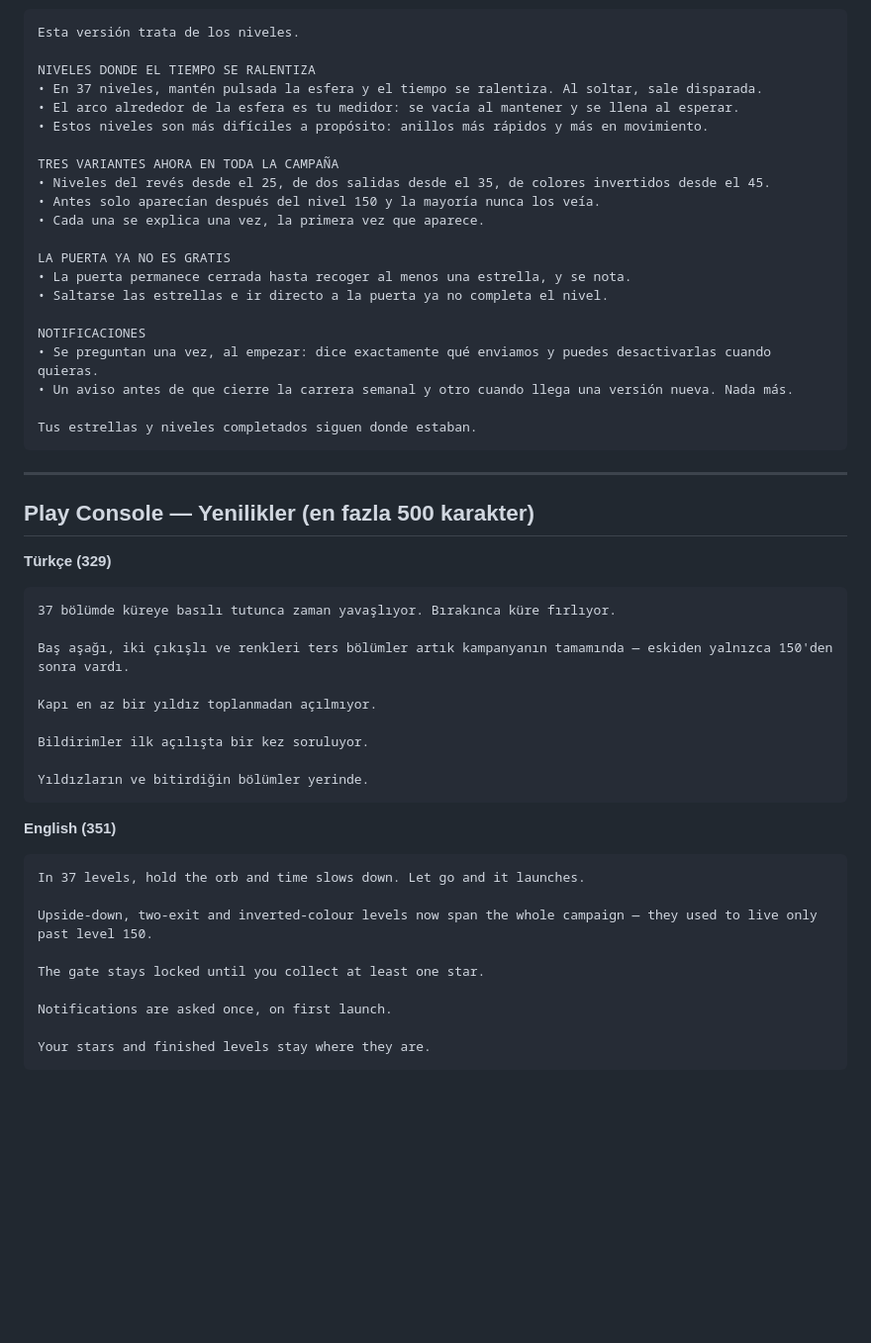
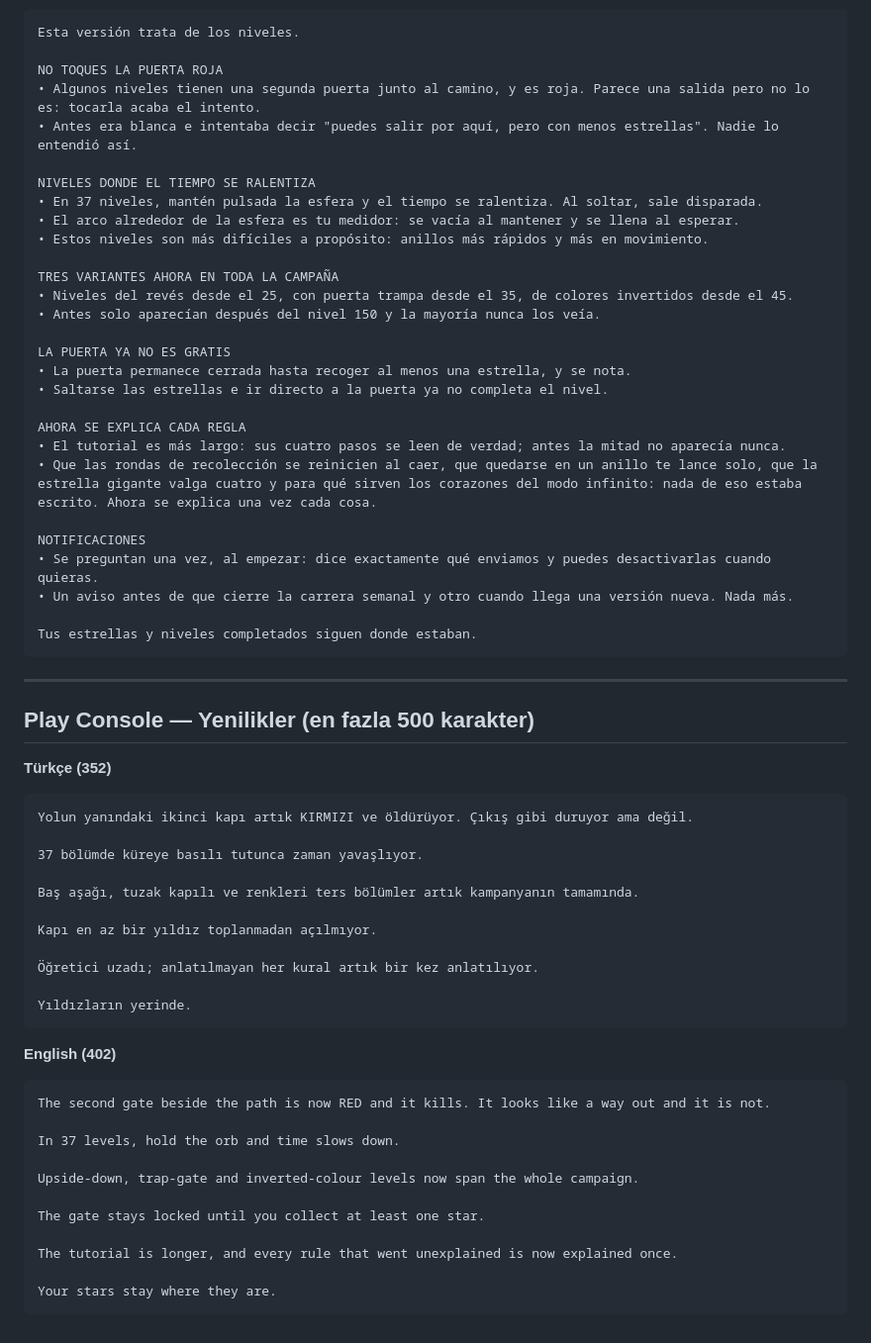
Before and after one commit to Mustafacaganhatapci/oyun, a Markdown page: ios-store-assets/appstore-2.3.md, the part around one of its changes. Shown at 99% size. Rendered like a GitHub page; blank space fills up the shorter version.

````diff
--- a/ios-store-assets/appstore-2.3.md
+++ b/ios-store-assets/appstore-2.3.md
@@ -67,5 +85,9 @@ Your stars and finished levels stay exactly where they are.
 ```
 Esta versión trata de los niveles.
+
+NO TOQUES LA PUERTA ROJA
+• Algunos niveles tienen una segunda puerta junto al camino, y es roja. Parece una salida pero no lo es: tocarla acaba el intento.
+• Antes era blanca e intentaba decir "puedes salir por aquí, pero con menos estrellas". Nadie lo entendió así.
 
 NIVELES DONDE EL TIEMPO SE RALENTIZA
 • En 37 niveles, mantén pulsada la esfera y el tiempo se ralentiza. Al soltar, sale disparada.
@@ -73,13 +95,16 @@ NIVELES DONDE EL TIEMPO SE RALENTIZA
 • Estos niveles son más difíciles a propósito: anillos más rápidos y más en movimiento.
 
 TRES VARIANTES AHORA EN TODA LA CAMPAÑA
-• Niveles del revés desde el 25, de dos salidas desde el 35, de colores invertidos desde el 45.
+• Niveles del revés desde el 25, con puerta trampa desde el 35, de colores invertidos desde el 45.
 • Antes solo aparecían después del nivel 150 y la mayoría nunca los veía.
-• Cada una se explica una vez, la primera vez que aparece.
 
 LA PUERTA YA NO ES GRATIS
 • La puerta permanece cerrada hasta recoger al menos una estrella, y se nota.
 • Saltarse las estrellas e ir directo a la puerta ya no completa el nivel.
+
+AHORA SE EXPLICA CADA REGLA
+• El tutorial es más largo: sus cuatro pasos se leen de verdad; antes la mitad no aparecía nunca.
+• Que las rondas de recolección se reinicien al caer, que quedarse en un anillo te lance solo, que la estrella gigante valga cuatro y para qué sirven los corazones del modo infinito: nada de eso estaba escrito. Ahora se explica una vez cada cosa.
 
 NOTIFICACIONES
 • Se preguntan una vez, al empezar: dice exactamente qué enviamos y puedes desactivarlas cuando quieras.
@@ -92,28 +117,32 @@ Tus estrellas y niveles completados siguen donde estaban.
 
 ## Play Console — Yenilikler (en fazla 500 karakter)
 
-**Türkçe (329)**
+**Türkçe (352)**
 ```
-37 bölümde küreye basılı tutunca zaman yavaşlıyor. Bırakınca küre fırlıyor.
+Yolun yanındaki ikinci kapı artık KIRMIZI ve öldürüyor. Çıkış gibi duruyor ama değil.
 
-Baş aşağı, iki çıkışlı ve renkleri ters bölümler artık kampanyanın tamamında — eskiden yalnızca 150'den sonra vardı.
+37 bölümde küreye basılı tutunca zaman yavaşlıyor.
+
+Baş aşağı, tuzak kapılı ve renkleri ters bölümler artık kampanyanın tamamında.
 
 Kapı en az bir yıldız toplanmadan açılmıyor.
 
-Bildirimler ilk açılışta bir kez soruluyor.
+Öğretici uzadı; anlatılmayan her kural artık bir kez anlatılıyor.
 
-Yıldızların ve bitirdiğin bölümler yerinde.
+Yıldızların yerinde.
 ```
 
-**English (351)**
+**English (402)**
 ```
-In 37 levels, hold the orb and time slows down. Let go and it launches.
+The second gate beside the path is now RED and it kills. It looks like a way out and it is not.
 
-Upside-down, two-exit and inverted-colour levels now span the whole campaign — they used to live only past level 150.
+In 37 levels, hold the orb and time slows down.
+
+Upside-down, trap-gate and inverted-colour levels now span the whole campaign.
 
 The gate stays locked until you collect at least one star.
 
-Notifications are asked once, on first launch.
+The tutorial is longer, and every rule that went unexplained is now explained once.
 
-Your stars and finished levels stay where they are.
+Your stars stay where they are.
 ```
````
Also changed, not shown: other parts of ios-store-assets/appstore-2.3.md (+25 -7 lines).
